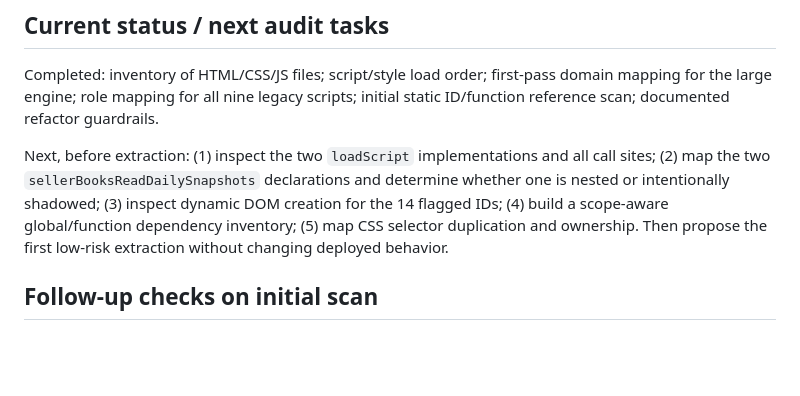
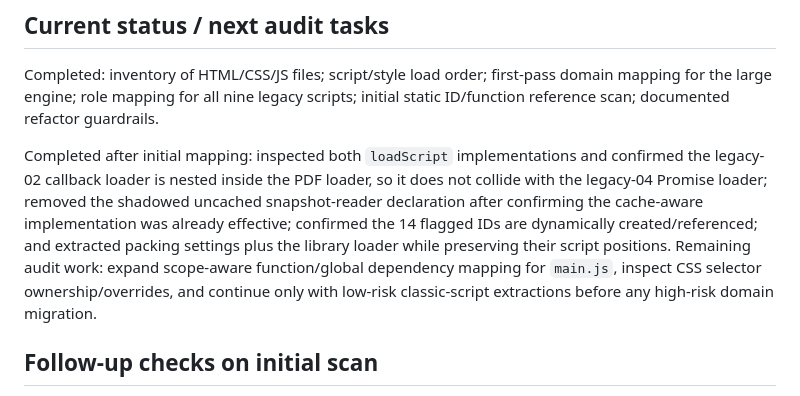
Before and after one commit to sellerbooksMBI/sellerbooksMBI, a Markdown page: docs/REFACTOR_MAP.md, the part around the change. Rendered like a GitHub page; blank space fills up the shorter version.

Commit message:
docs: update refactor audit status

```diff
--- a/docs/REFACTOR_MAP.md
+++ b/docs/REFACTOR_MAP.md
@@ -100,7 +100,7 @@ This pass confirms the roles from function names and section markers, not full r
 
 Completed: inventory of HTML/CSS/JS files; script/style load order; first-pass domain mapping for the large engine; role mapping for all nine legacy scripts; initial static ID/function reference scan; documented refactor guardrails.
 
-Next, before extraction: (1) inspect the two `loadScript` implementations and all call sites; (2) map the two `sellerBooksReadDailySnapshots` declarations and determine whether one is nested or intentionally shadowed; (3) inspect dynamic DOM creation for the 14 flagged IDs; (4) build a scope-aware global/function dependency inventory; (5) map CSS selector duplication and ownership. Then propose the first low-risk extraction without changing deployed behavior.
+Completed after initial mapping: inspected both `loadScript` implementations and confirmed the legacy-02 callback loader is nested inside the PDF loader, so it does not collide with the legacy-04 Promise loader; removed the shadowed uncached snapshot-reader declaration after confirming the cache-aware implementation was already effective; confirmed the 14 flagged IDs are dynamically created/referenced; and extracted packing settings plus the library loader while preserving their script positions. Remaining audit work: expand scope-aware function/global dependency mapping for `main.js`, inspect CSS selector ownership/overrides, and continue only with low-risk classic-script extractions before any high-risk domain migration.
 
 ## Follow-up checks on initial scan
 
```
